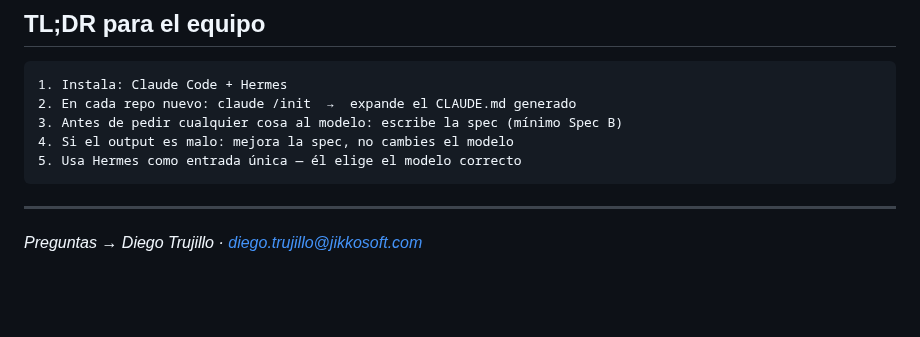
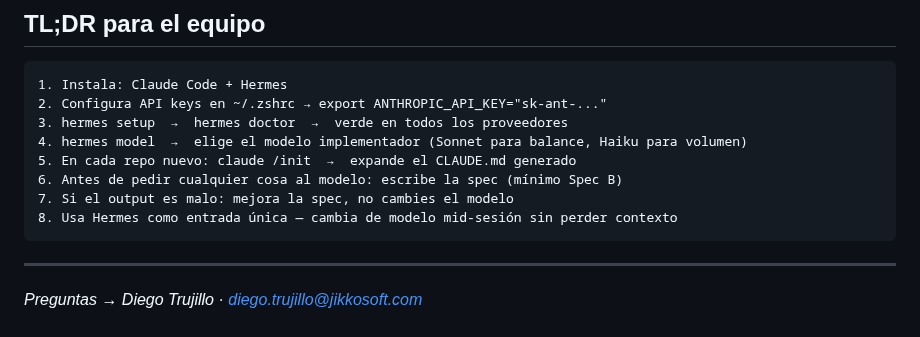
Before and after one commit to diegotrujillo-jikko/reto-ai-first-fase1, a Markdown page: 2-workshops/guia-personal-workshops-1-2.md, the part around the change. GitHub-like rendering; blank space fills up the shorter version.

Commit message:
docs: update TL;DR with full Hermes connection flow (API keys + model selection)

````diff
--- a/2-workshops/guia-personal-workshops-1-2.md
+++ b/2-workshops/guia-personal-workshops-1-2.md
@@ -198,10 +198,13 @@ el punto del checklist que falta. Casi siempre es el 4, 5 o 7.
 
 ```
 1. Instala: Claude Code + Hermes
-2. En cada repo nuevo: claude /init  →  expande el CLAUDE.md generado
-3. Antes de pedir cualquier cosa al modelo: escribe la spec (mínimo Spec B)
-4. Si el output es malo: mejora la spec, no cambies el modelo
-5. Usa Hermes como entrada única — él elige el modelo correcto
+2. Configura API keys en ~/.zshrc → export ANTHROPIC_API_KEY="sk-ant-..."
+3. hermes setup  →  hermes doctor  →  verde en todos los proveedores
+4. hermes model  →  elige el modelo implementador (Sonnet para balance, Haiku para volumen)
+5. En cada repo nuevo: claude /init  →  expande el CLAUDE.md generado
+6. Antes de pedir cualquier cosa al modelo: escribe la spec (mínimo Spec B)
+7. Si el output es malo: mejora la spec, no cambies el modelo
+8. Usa Hermes como entrada única — cambia de modelo mid-sesión sin perder contexto
 ```
 
 ---
````
